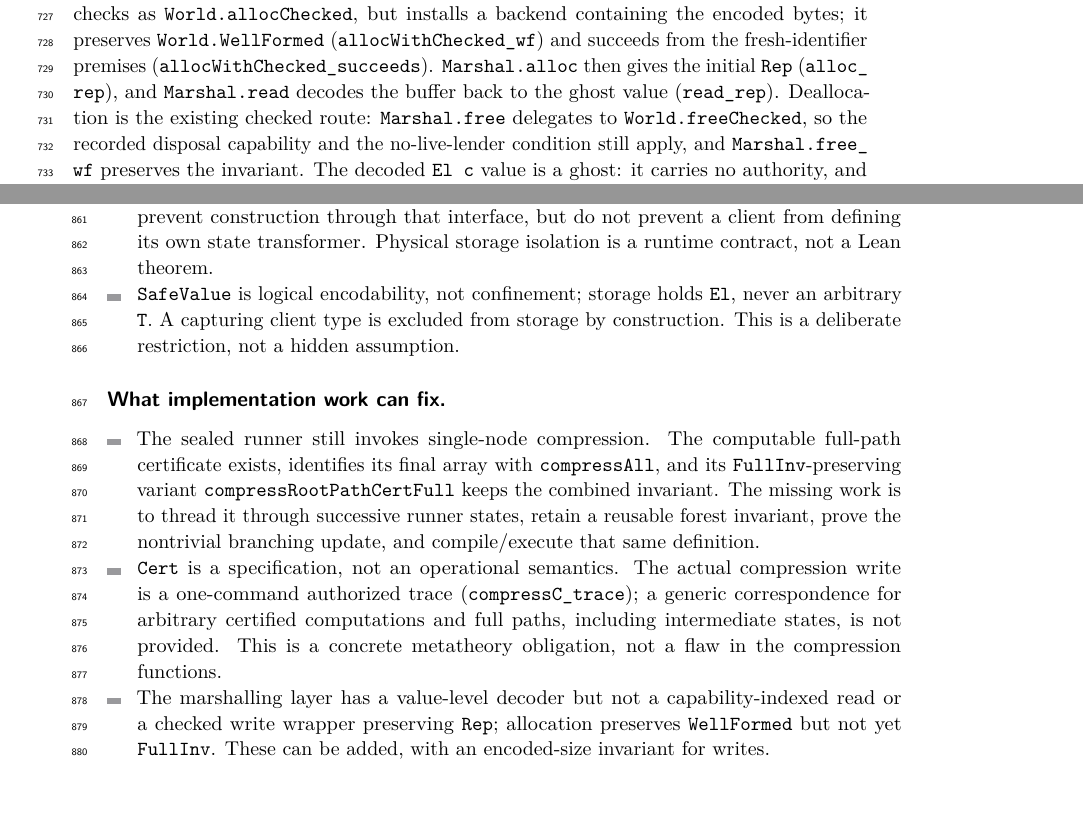
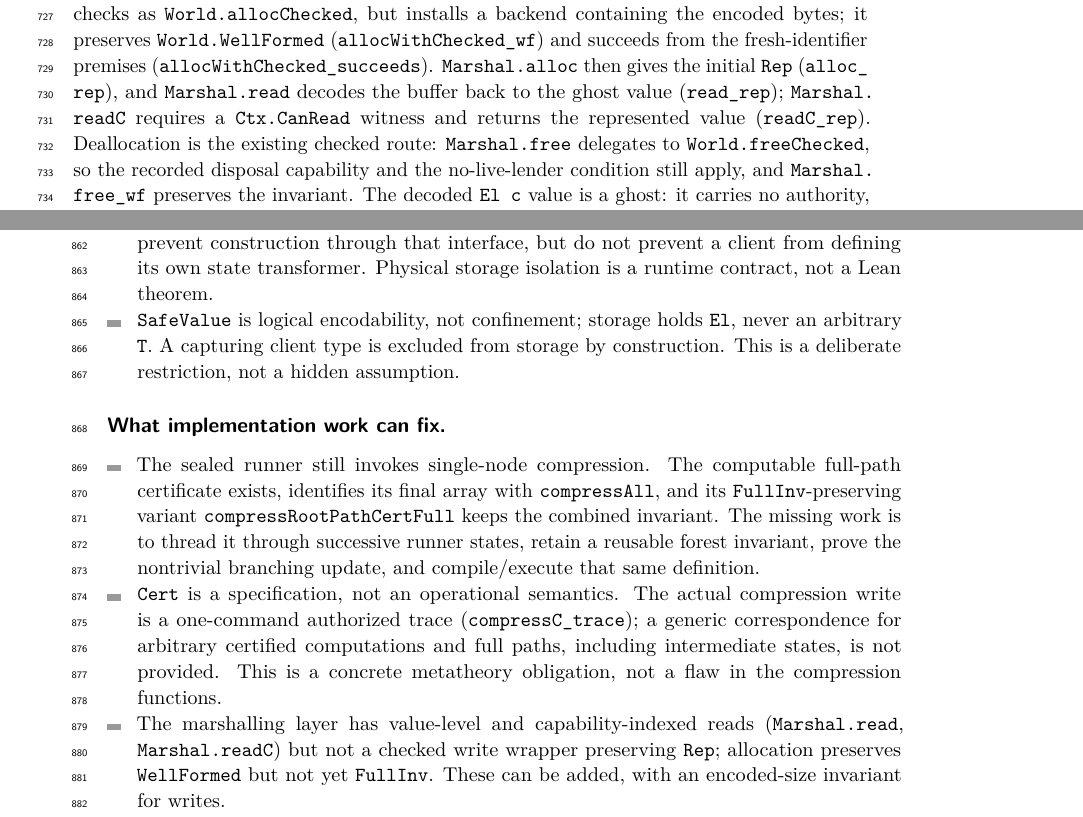
Before and after one commit to scidonia/ownership, a LaTeX paper (paper/sealed-ownership.tex): two parts of pages 17 and 20 of 22, joined at a grey line, cut so that both start at the same text, the shorter picture padded with empty space. Compiled offline with pdfLaTeX.

Commit message:
Close the compression FullInv, trace and capability-read theorem gaps
Adds FullInv-preserving compression and full-path certificates, the one-command write trace for compressC, and a capability-indexed marshalling read with readC_rep. Updates the paper and notes so the remaining marshalling gap is the checked write and FullInv allocation, while the remaining union-find gap is state threading and compiled execution. Axioms remain standard.

```diff
--- a/paper/sealed-ownership.tex
+++ b/paper/sealed-ownership.tex
@@ -1085,7 +1085,9 @@ the encoded bytes; it preserves \lean{World.WellFormed}
 (\lean{allocWithChecked\_wf}) and succeeds from the fresh-identifier premises
 (\lean{allocWithChecked\_succeeds}). \lean{Marshal.alloc} then gives the initial
 \lean{Rep} (\lean{alloc\_rep}), and \lean{Marshal.read} decodes the buffer back
-to the ghost value (\lean{read\_rep}). Deallocation is the existing checked route:
+to the ghost value (\lean{read\_rep}); \lean{Marshal.readC} requires a
+\lean{Ctx.CanRead} witness and returns the represented value (\lean{readC\_rep}).
+Deallocation is the existing checked route:
 \lean{Marshal.free} delegates to \lean{World.freeChecked}, so the recorded
 disposal capability and the no-live-lender condition still apply, and
 \lean{Marshal.free\_wf} preserves the invariant. The decoded \lean{El c} value is
@@ -1293,10 +1295,10 @@ ownership theorem.
   computations and full paths, including intermediate states, is not provided.
   This is a concrete metatheory obligation, not a flaw in the compression
   functions.
-\item The marshalling layer has a value-level decoder but not a
-  capability-indexed read or a checked write wrapper preserving \lean{Rep};
-  allocation preserves \lean{WellFormed} but not yet \lean{FullInv}. These can be
-  added, with an encoded-size invariant for writes.
+\item The marshalling layer has value-level and capability-indexed reads
+  (\lean{Marshal.read}, \lean{Marshal.readC}) but not a checked write wrapper
+  preserving \lean{Rep}; allocation preserves \lean{WellFormed} but not yet
+  \lean{FullInv}. These can be added, with an encoded-size invariant for writes.
 \item \lean{Built} certifies the concrete 64-byte zero array; an arbitrary
   runtime parent array still needs a construction witness.
 \item Disposal reconstruction needs the spatial join the ledger does not yet
```
Also changed, not shown: AGENTS.md (+2 -1 lines), paper/sealed-ownership.pdf, 1 other file.
